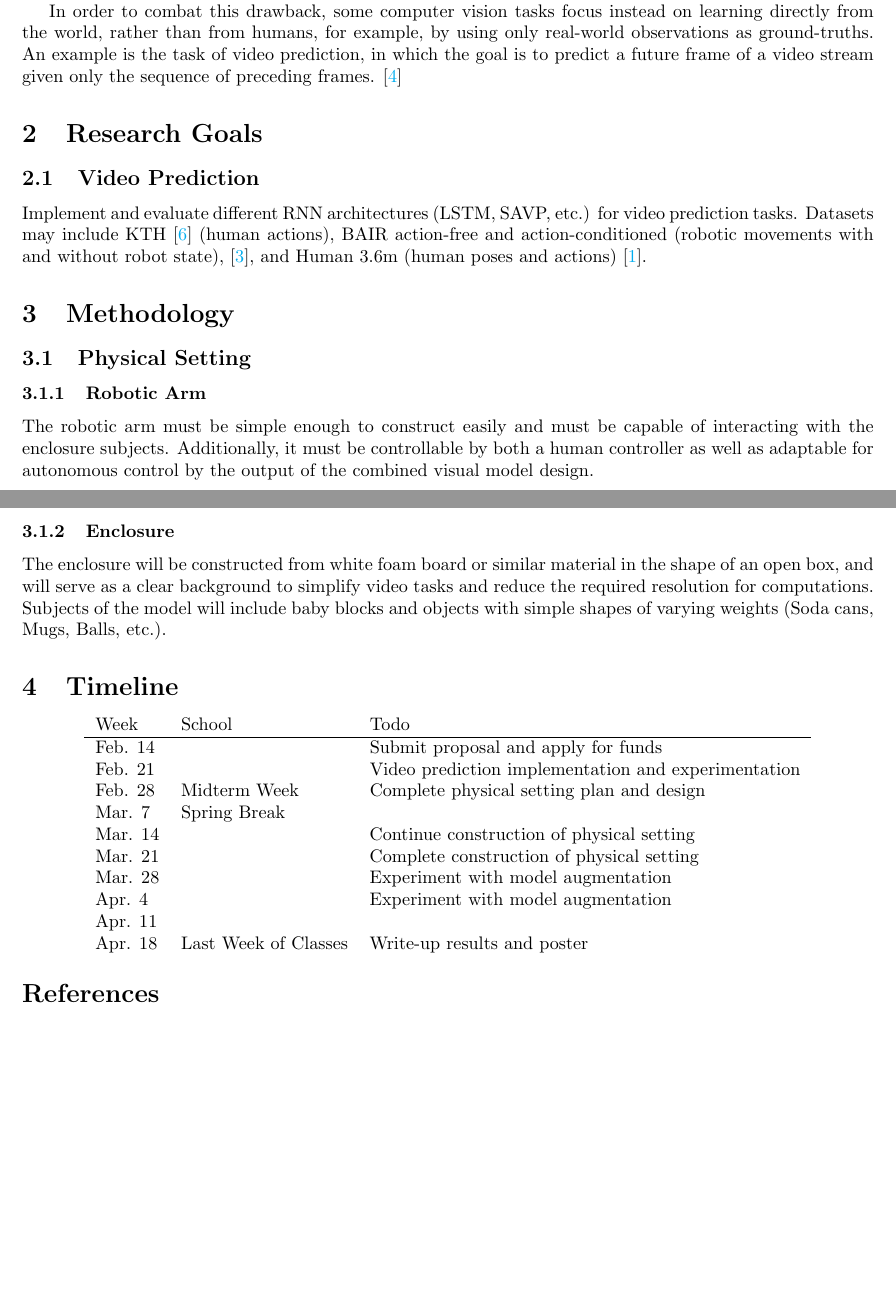
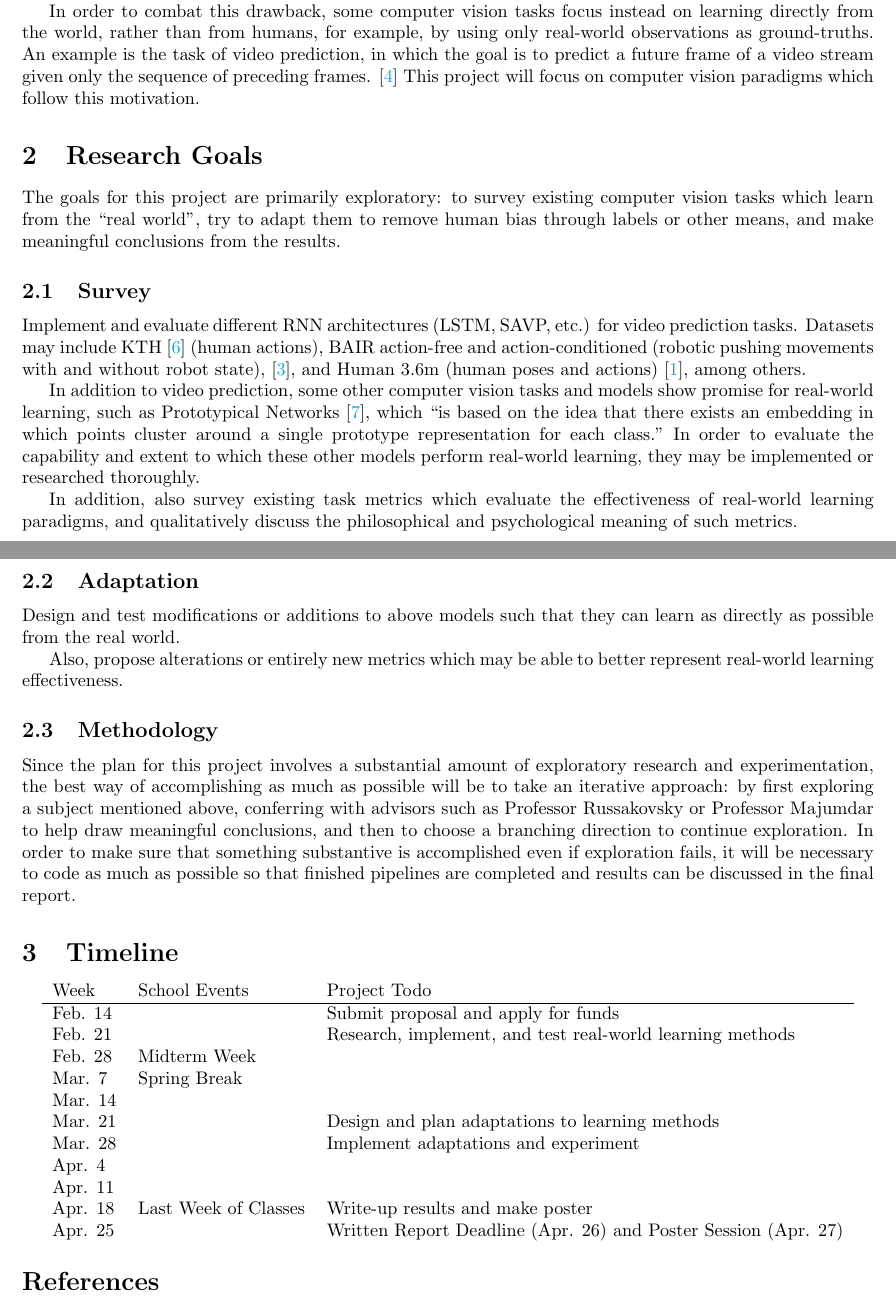
Before and after one commit to msc5/junior-iw, a LaTeX document (proposal/main.tex): two parts of pages 1 and 2 of 2 before the commit and two parts of pages 1 and 2 of 3 after it, joined at a grey line, cut so that both start at the same text, the shorter picture padded with empty space. Compiled offline with pdfLaTeX.

Commit message:
need to make proposal more specific

```diff
--- a/proposal/proposal.tex
+++ b/proposal/main.tex
@@ -19,7 +19,7 @@
 \bibliographystyle{abbrvnat}
 
 \title{\vspace{-2em}
-	Video Prediction in Robotics
+	Real-World Learning in Computer Vision
 \vspace{-2em}}
 \date{February 16, 2022}
 
@@ -66,50 +66,75 @@ learning directly from the world, rather than from humans, for example, by
 using only real-world observations as ground-truths. An example is the task of
 video prediction, in which the goal is to predict a future frame of a video
 stream given only the sequence of preceding frames.
-\cite{video_prediction_survey}
+\cite{video_prediction_survey} This project will focus on computer vision
+paradigms which follow this motivation.
 
 \section{Research Goals}
 
-\subsection{Video Prediction}
+The goals for this project are primarily exploratory: to survey existing
+computer vision tasks which learn from the ``real world", try to adapt them to
+remove human bias through labels or other means, and make meaningful
+conclusions from the results.
+
+\subsection{Survey}
 
 Implement and evaluate different RNN architectures (LSTM, SAVP, etc.) for video
 prediction tasks. Datasets may include KTH \cite{kth} (human actions), BAIR
-action-free and action-conditioned (robotic movements with and without robot
-state), \cite{savp}, and Human 3.6m (human poses and actions) \cite{humans3_6}.
+action-free and action-conditioned (robotic pushing movements with and without
+robot state), \cite{savp}, and Human 3.6m (human poses and actions)
+\cite{humans3_6}, among others.
 
-\section{Methodology}
+In addition to video prediction, some other computer vision tasks and models
+show promise for real-world learning, such as Prototypical Networks
+\cite{prototypical}, which ``is based on the idea that there exists an
+embedding in which points cluster around a single prototype representation for
+each class." In order to evaluate the capability and extent to which these
+other models perform real-world learning, they may be implemented or researched
+thoroughly.
 
-\subsection{Physical Setting}
+In addition, also survey existing task metrics which evaluate the effectiveness
+of real-world learning paradigms, and qualitatively discuss the philosophical
+and psychological meaning of such metrics.
 
-\subsubsection{Robotic Arm} The robotic arm must
-be simple enough to construct easily and must be capable of interacting with
-the enclosure subjects. Additionally, it must be controllable by both a human
-controller as well as adaptable for autonomous control by the output of the
-combined visual model design. \subsubsection{Enclosure} The enclosure will be
-constructed from white foam board or similar material in the shape of an open
-box, and will serve as a clear background to simplify video tasks and reduce
-the required resolution for computations. Subjects of the model will include
-baby blocks and objects with simple shapes of varying weights (Soda cans, Mugs,
-Balls, etc.).
+\subsection{Adaptation}
+
+Design and test modifications or additions to above models such that they can learn as
+directly as possible from the real world.
+
+Also, propose alterations or entirely new metrics which may be able to better
+represent real-world learning effectiveness.
+
+\subsection{Methodology}
+
+Since the plan for this project involves a substantial amount of exploratory
+research and experimentation, the best way of accomplishing as much as possible
+will be to take an iterative approach: by first exploring a subject mentioned
+above, conferring with advisors such as Professor Russakovsky or Professor
+Majumdar to help draw meaningful conclusions, and then to choose a branching
+direction to continue exploration. In order to make sure that something
+substantive is accomplished even if exploration fails, it will be necessary to
+code as much as possible so that finished pipelines are completed and results
+can be discussed in the final report.
 
 \section{Timeline}
 
 \begin{center}
 	\begin{tabular}{ l l l }
-		Week & School & Todo \\ \hline
+		Week & School Events & Project Todo \\ \hline
 		Feb. 14 & & Submit proposal and apply for funds \\
-		Feb. 21 & & Video prediction implementation and experimentation \\
-		Feb. 28 & Midterm Week & Complete physical setting plan and design \\
-		Mar. 7 & Spring Break &  \\
-		Mar. 14 & & Continue construction of physical setting \\
-		Mar. 21 & & Complete construction of physical setting \\
-		Mar. 28 & & Experiment with model augmentation \\
-		Apr. 4 & & Experiment with model augmentation \\
+		Feb. 21 & & Research, implement, and test real-world learning methods \\
+		Feb. 28 & Midterm Week & \\
+		Mar. 7 & Spring Break & \\
+		Mar. 14 & & \\
+		Mar. 21 & & Design and plan adaptations to learning methods \\
+		Mar. 28 & & Implement adaptations and experiment \\
+		Apr. 4 & & \\
 		Apr. 11 & & \\
-		Apr. 18 & Last Week of Classes & Write-up results and poster\\
-	\end{tabular}
+		Apr. 18 & Last Week of Classes & Write-up results and make poster \\
+		Apr. 25 & & Written Report Deadline (Apr. 26) and Poster Session (Apr. 27)
+	\end{tabular} \\
 \end{center}
 
-\bibliography{proposal}
+\bibliography{main}
 
 \end{document}
```
Also changed, not shown: proposal/main.bib (added, +119 -0 lines), proposal/proposal.bib (deleted, +0 -83 lines), 17 other files.
